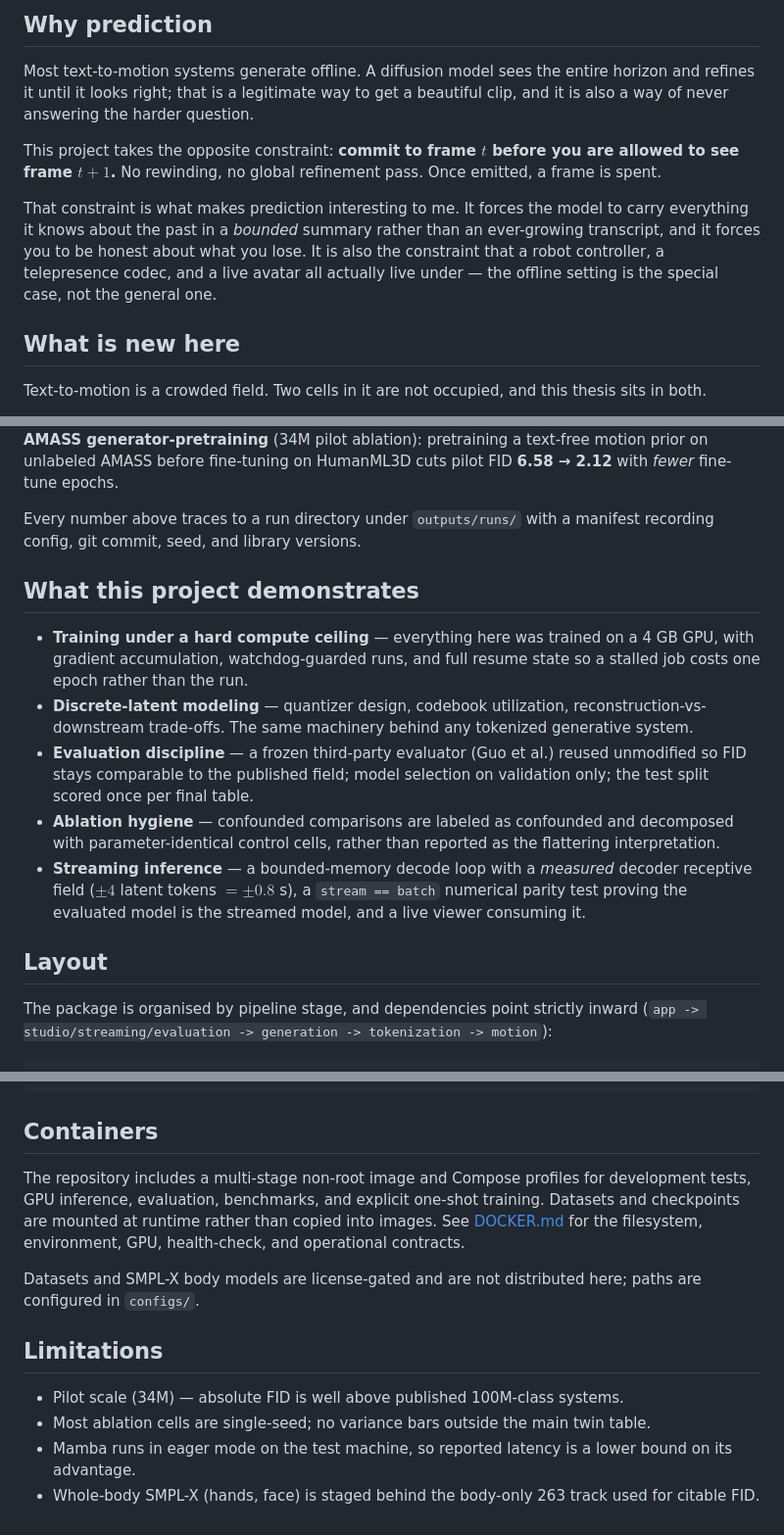
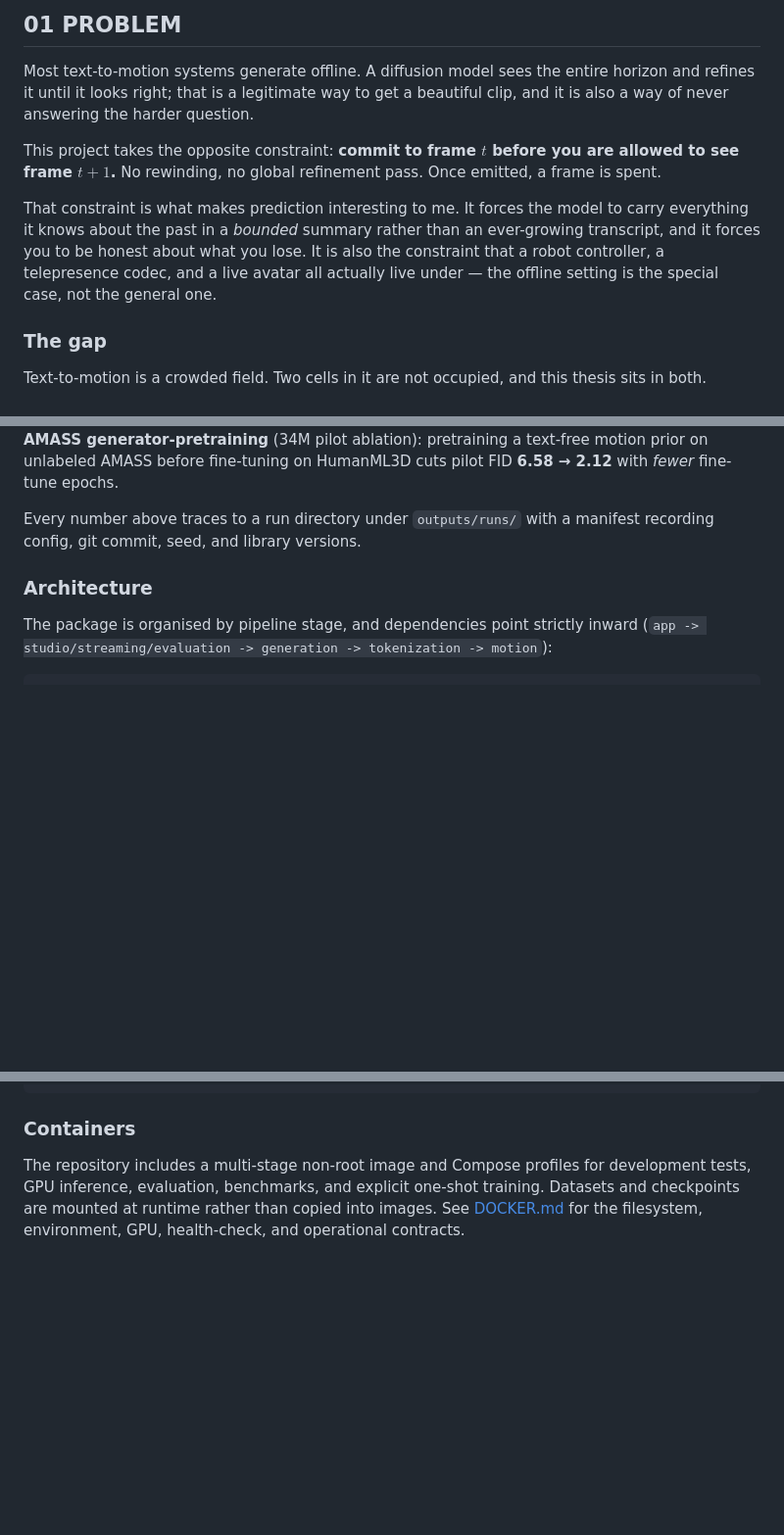
Before and after one commit to CatalinButacu/GenAI-Text2Motion, a Markdown page: README.md, 3 parts joined by grey strips. Shown at 98% size. Drawn GitHub-style; blank space fills up the shorter version.

````diff
--- a/README.md
+++ b/README.md
@@ -11,5 +11,5 @@ harness, and a live viewer fed by the streaming decoder.
 
-## Why prediction
+## 01 PROBLEM
 
 Most text-to-motion systems generate offline. A diffusion model sees the entire horizon and refines it
 until it looks right; that is a legitimate way to get a beautiful clip, and it is also a way of never
@@ -24,7 +24,7 @@ to be honest about what you lose. It is also the constraint that a robot control
 codec, and a live avatar all actually live under — the offline setting is the special case, not the
 general one.
 
-## What is new here
+### The gap
 
 Text-to-motion is a crowded field. Two cells in it are not occupied, and this thesis sits in both.
 
@@ -84,23 +111,7 @@ epochs.
 Every number above traces to a run directory under `outputs/runs/` with a manifest recording config,
 git commit, seed, and library versions.
 
-## What this project demonstrates
-
-- **Training under a hard compute ceiling** — everything here was trained on a 4 GB GPU, with
-  gradient accumulation, watchdog-guarded runs, and full resume state so a stalled job costs one epoch
-  rather than the run.
-- **Discrete-latent modeling** — quantizer design, codebook utilization, reconstruction-vs-downstream
-  trade-offs. The same machinery behind any tokenized generative system.
-- **Evaluation discipline** — a frozen third-party evaluator (Guo et al.) reused unmodified so FID
-  stays comparable to the published field; model selection on validation only; the test split scored
-  once per final table.
-- **Ablation hygiene** — confounded comparisons are labeled as confounded and decomposed with
-  parameter-identical control cells, rather than reported as the flattering interpretation.
-- **Streaming inference** — a bounded-memory decode loop with a *measured* decoder receptive field
-  ($\pm 4$ latent tokens $= \pm 0.8$ s), a `stream == batch` numerical parity test proving the
-  evaluated model is the streamed model, and a live viewer consuming it.
-
-## Layout
+### Architecture
 
 The package is organised by pipeline stage, and dependencies point strictly inward
 (`app -> studio/streaming/evaluation -> generation -> tokenization -> motion`):
@@ -156,19 +179,9 @@ text2motion serve            --config configs/generator/final100m_fsq8x1024.yaml
 text2motion studio           --config configs/generator/final100m_fsq8x1024.yaml
 ```
 
-## Containers
+### Containers
 
 The repository includes a multi-stage non-root image and Compose profiles for development tests,
 GPU inference, evaluation, benchmarks, and explicit one-shot training. Datasets and checkpoints are
 mounted at runtime rather than copied into images. See [DOCKER.md](DOCKER.md) for the filesystem,
 environment, GPU, health-check, and operational contracts.
-
-Datasets and SMPL-X body models are license-gated and are not distributed here; paths are configured
-in `configs/`.
-
-## Limitations
-
-- Pilot scale (34M) — absolute FID is well above published 100M-class systems.
-- Most ablation cells are single-seed; no variance bars outside the main twin table.
-- Mamba runs in eager mode on the test machine, so reported latency is a lower bound on its advantage.
-- Whole-body SMPL-X (hands, face) is staged behind the body-only 263 track used for citable FID.
````
Also changed, not shown: other parts of README.md (+43 -4 lines).
